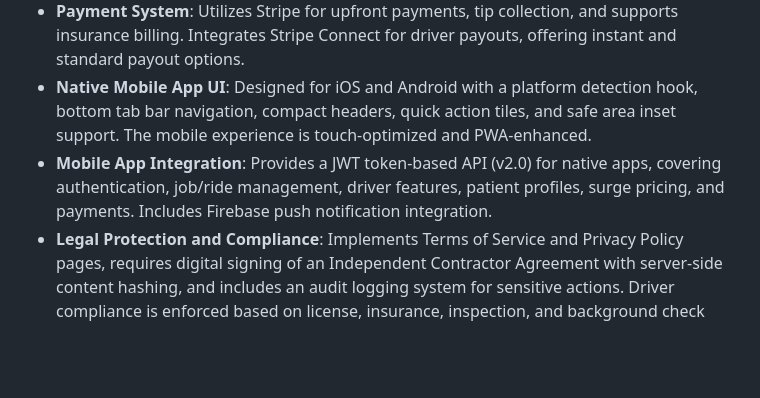
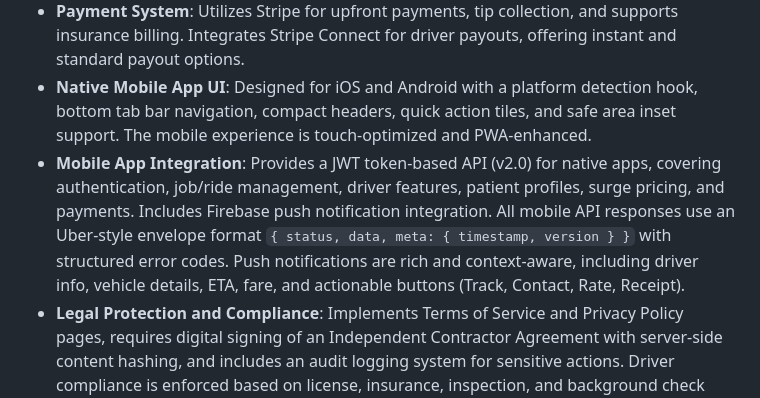
Before and after one commit to Ubbaale/BHOS, a Markdown page: replit.md, the part around the change. Drawn GitHub-style; blank space fills up the shorter version.

Commit message:
Update documentation to reflect new mobile API and push notification features
Update replit.md to detail the new Uber-style mobile API response envelope and rich, context-aware push notifications.

Replit-Commit-Author: Agent
Replit-Commit-Session-Id: 5a342ee1-f35a-4610-a8df-1f1817bd738c
Replit-Commit-Checkpoint-Type: full_checkpoint
Replit-Commit-Event-Id: 3fa0a5cf-8d69-4076-9972-c31f6d969f3e
Replit-Commit-Screenshot-Url: https://storage.googleapis.com/screenshot-production-us-central1/3cf5cec5-beeb-47d7-9afa-db61fa19e517/5a342ee1-f35a-4610-a8df-1f1817bd738c/IeFOgIV
Replit-Helium-Checkpoint-Created: true

```diff
--- a/replit.md
+++ b/replit.md
@@ -24,7 +24,7 @@ The platform is built as a monorepo, separating client, server, and shared code.
 -   **Driver Management**: Encompasses self-service onboarding, admin review with KYC verification, earnings dashboards (including weekly summaries and trip history), driver statistics, and alerts for expiring documents. Compliance enforcement blocks non-compliant drivers from accepting rides.
 -   **Payment System**: Utilizes Stripe for upfront payments, tip collection, and supports insurance billing. Integrates Stripe Connect for driver payouts, offering instant and standard payout options.
 -   **Native Mobile App UI**: Designed for iOS and Android with a platform detection hook, bottom tab bar navigation, compact headers, quick action tiles, and safe area inset support. The mobile experience is touch-optimized and PWA-enhanced.
--   **Mobile App Integration**: Provides a JWT token-based API (v2.0) for native apps, covering authentication, job/ride management, driver features, patient profiles, surge pricing, and payments. Includes Firebase push notification integration.
+-   **Mobile App Integration**: Provides a JWT token-based API (v2.0) for native apps, covering authentication, job/ride management, driver features, patient profiles, surge pricing, and payments. Includes Firebase push notification integration. All mobile API responses use an Uber-style envelope format `{ status, data, meta: { timestamp, version } }` with structured error codes. Push notifications are rich and context-aware, including driver info, vehicle details, ETA, fare, and actionable buttons (Track, Contact, Rate, Receipt).
 -   **Legal Protection and Compliance**: Implements Terms of Service and Privacy Policy pages, requires digital signing of an Independent Contractor Agreement with server-side content hashing, and includes an audit logging system for sensitive actions. Driver compliance is enforced based on license, insurance, inspection, and background check statuses.
 -   **Security and Data Protection**: Features PostgreSQL-backed session security, rate limiting for authentication, bcrypt password hashing, Zod schema validation for API inputs, comprehensive security headers, global rate limiting, and secure file uploads with MIME type restrictions. WebSocket connections are secured with single-use authentication tokens.
 
```
